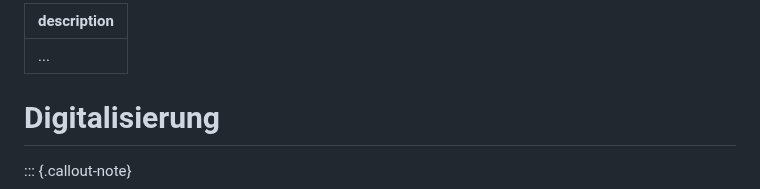
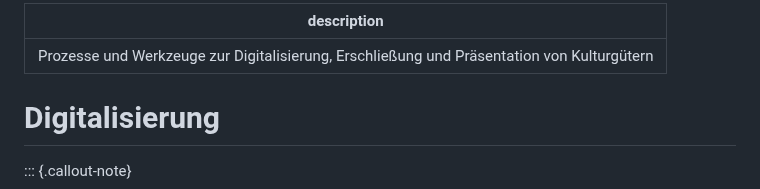
Before and after one commit to pro4bib/handbuch-it-in-bibliotheken, a Markdown page: digitalisierung.md, the part around the change. Drawn GitHub-style.

Commit message:
+SEO description

```diff
--- a/digitalisierung.md
+++ b/digitalisierung.md
@@ -1,5 +1,5 @@
 ---
-description: ...
+description: Prozesse und Werkzeuge zur Digitalisierung, Erschließung und Präsentation von Kulturgütern
 ---
 
 # Digitalisierung
```
